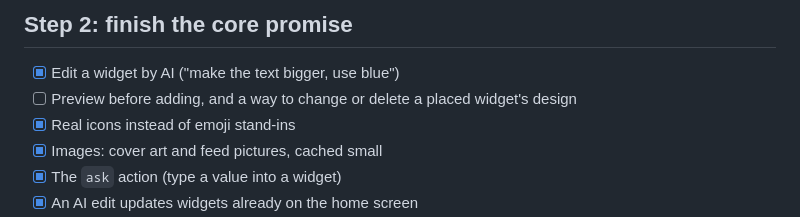
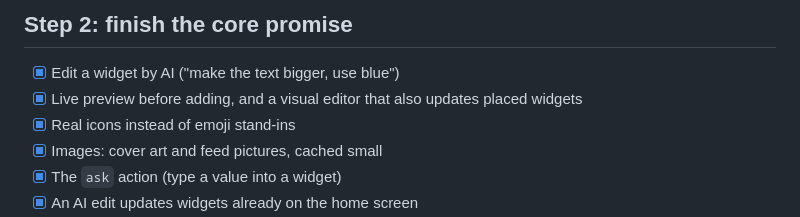
Before and after one commit to mmkaya-ui/pixelcreatemywidget, a Markdown page: ROADMAP.md, the part around the change. Rendered like a GitHub page.

```diff
--- a/ROADMAP.md
+++ b/ROADMAP.md
@@ -25,7 +25,7 @@ covered by tests that run in CI, including emulator runs on Android 16 and 17. A
 ## Step 2: finish the core promise
 
 - [x] Edit a widget by AI ("make the text bigger, use blue")
-- [ ] Preview before adding, and a way to change or delete a placed widget's design
+- [x] Live preview before adding, and a visual editor that also updates placed widgets
 - [x] Real icons instead of emoji stand-ins
 - [x] Images: cover art and feed pictures, cached small
 - [x] The `ask` action (type a value into a widget)
```
Also changed, not shown: README.md (+13 -1 lines), docs/screenshots/editor.png (added), docs/screenshots/preview.png (added).
